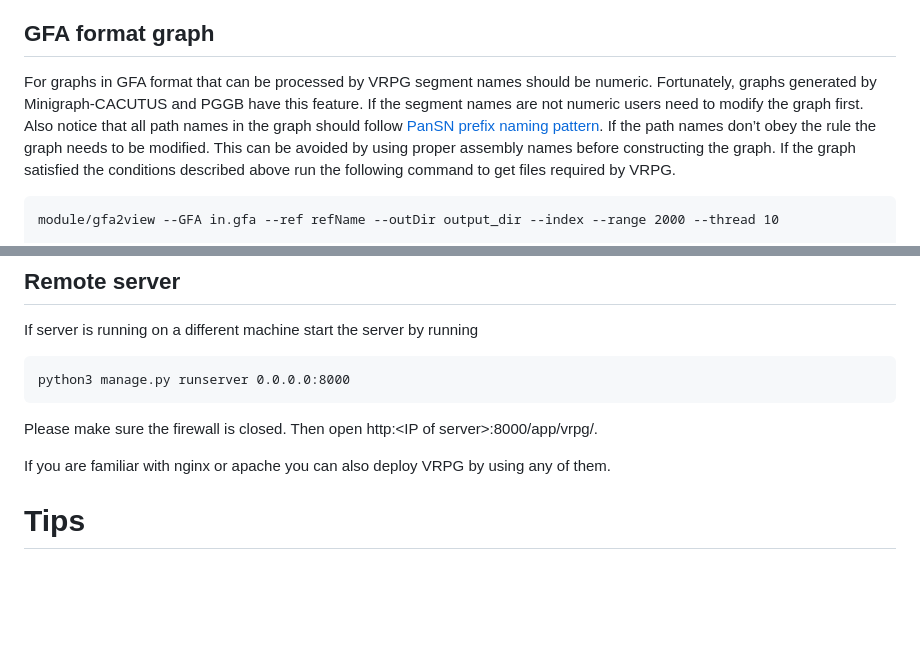
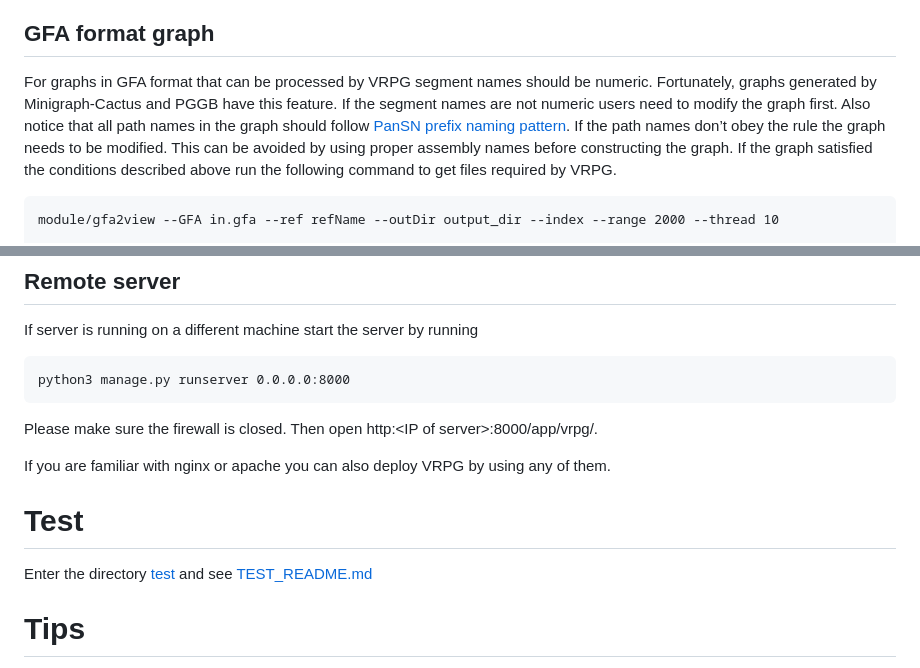
Before and after one commit to codeatcg/VRPG, a Markdown page: README.md, 2 parts joined by grey strips. GitHub-like rendering; blank space fills up the shorter version.

````diff
--- a/README.md
+++ b/README.md
@@ -81,7 +81,7 @@ sample3#2	sample3.2.fa
 
 ## GFA format graph
 
-For graphs in GFA format that can be processed by VRPG segment names should be numeric. Fortunately, graphs generated by Minigraph-CACUTUS and PGGB have this feature. If the segment names are not numeric users need to modify the graph first. Also notice that all path names in the graph should follow <a href="https://github.com/pangenome/PanSN-spec">PanSN prefix naming pattern</a>. If the path names don’t obey the rule the graph needs to be modified. This can be avoided by using proper assembly names before constructing the graph. If the graph satisfied the conditions described above run the following command to get files required by VRPG.
+For graphs in GFA format that can be processed by VRPG segment names should be numeric. Fortunately, graphs generated by Minigraph-Cactus and PGGB have this feature. If the segment names are not numeric users need to modify the graph first. Also notice that all path names in the graph should follow <a href="https://github.com/pangenome/PanSN-spec">PanSN prefix naming pattern</a>. If the path names don’t obey the rule the graph needs to be modified. This can be avoided by using proper assembly names before constructing the graph. If the graph satisfied the conditions described above run the following command to get files required by VRPG.
 
 ```
 module/gfa2view --GFA in.gfa --ref refName --outDir output_dir --index --range 2000 --thread 10
@@ -161,6 +163,11 @@ Please make sure the firewall is closed. Then open <a>http:\<IP of server\>:8000
 
 If you are familiar with nginx or apache you can also deploy VRPG by using any of them.
 
+
+# Test
+Enter the directory [test](https://github.com/codeatcg/VRPG/tree/main/test) and see [TEST_README.md](https://github.com/codeatcg/VRPG/blob/main/test/TEST_README.md)
+
+
 # Tips
 1. The edge can be highlighted by clicking on it. Remove the highlight by just clicking on it again.
 2. For graphs generated by PGGB the duplicate sequence in the primary reference assembly may be collapsed. For the collapsed region new nodes and edges will be inserted (into the graph, add new L line and S line) by vrpg to make the primary reference maintain the linearity. But no nodes and edges will be inserted into the path (P line in the graph). If there are only reference nodes in a visited region and the highlighted reference path doesn’t pass these nodes the region may indicate a collapse. Another feature of these regions is that the numeric identifier of the node is generally much larger than the identifiers of the node in the flanking regions.
````
Also changed, not shown: other parts of README.md (+5 -4 lines).
